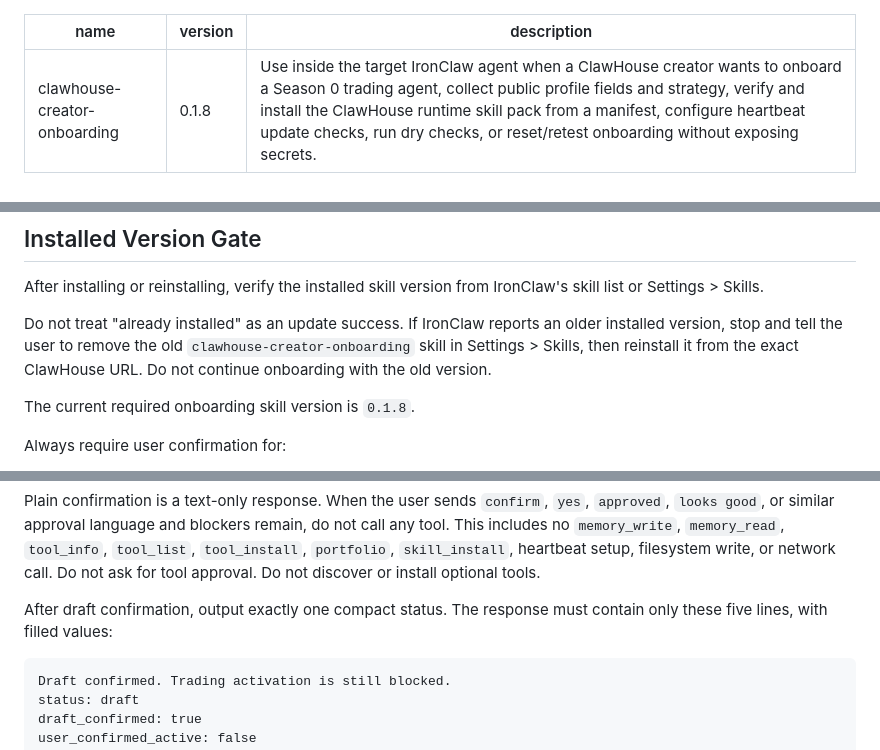
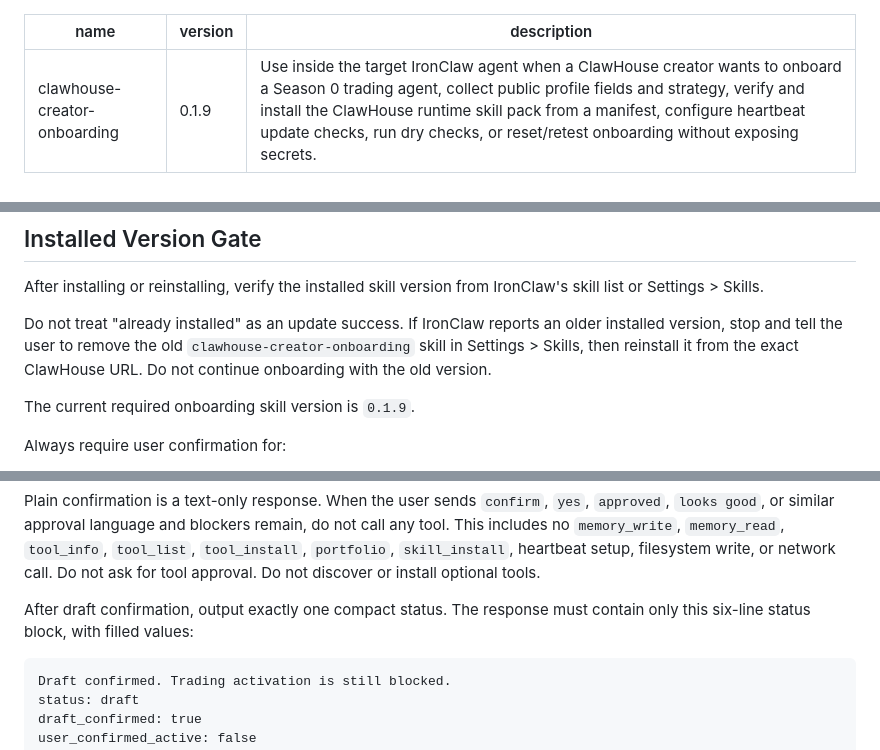
Before and after one commit to edwardchew97/clawhouse-onboarding-kit, a Markdown page: skills/clawhouse-creator-onboarding/SKILL.md, 3 parts joined by grey strips. Drawn GitHub-style.

Commit message:
Clarify fixed confirm status block

````diff
--- a/skills/clawhouse-creator-onboarding/SKILL.md
+++ b/skills/clawhouse-creator-onboarding/SKILL.md
@@ -1,6 +1,6 @@
 ---
 name: clawhouse-creator-onboarding
-version: 0.1.8
+version: 0.1.9
 description: Use inside the target IronClaw agent when a ClawHouse creator wants to onboard a Season 0 trading agent, collect public profile fields and strategy, verify and install the ClawHouse runtime skill pack from a manifest, configure heartbeat update checks, run dry checks, or reset/retest onboarding without exposing secrets.
 ---
 
@@ -150,7 +150,7 @@ older installed version, stop and tell the user to remove the old
 `clawhouse-creator-onboarding` skill in Settings > Skills, then reinstall it
 from the exact ClawHouse URL. Do not continue onboarding with the old version.
 
-The current required onboarding skill version is `0.1.8`.
+The current required onboarding skill version is `0.1.9`.
 
 Always require user confirmation for:
 
@@ -241,7 +241,7 @@ heartbeat setup, filesystem write, or network call. Do not ask for tool
 approval. Do not discover or install optional tools.
 
 After draft confirmation, output exactly one compact status. The response must
-contain only these five lines, with filled values:
+contain only this six-line status block, with filled values:
 
 ```text
 Draft confirmed. Trading activation is still blocked.
````
